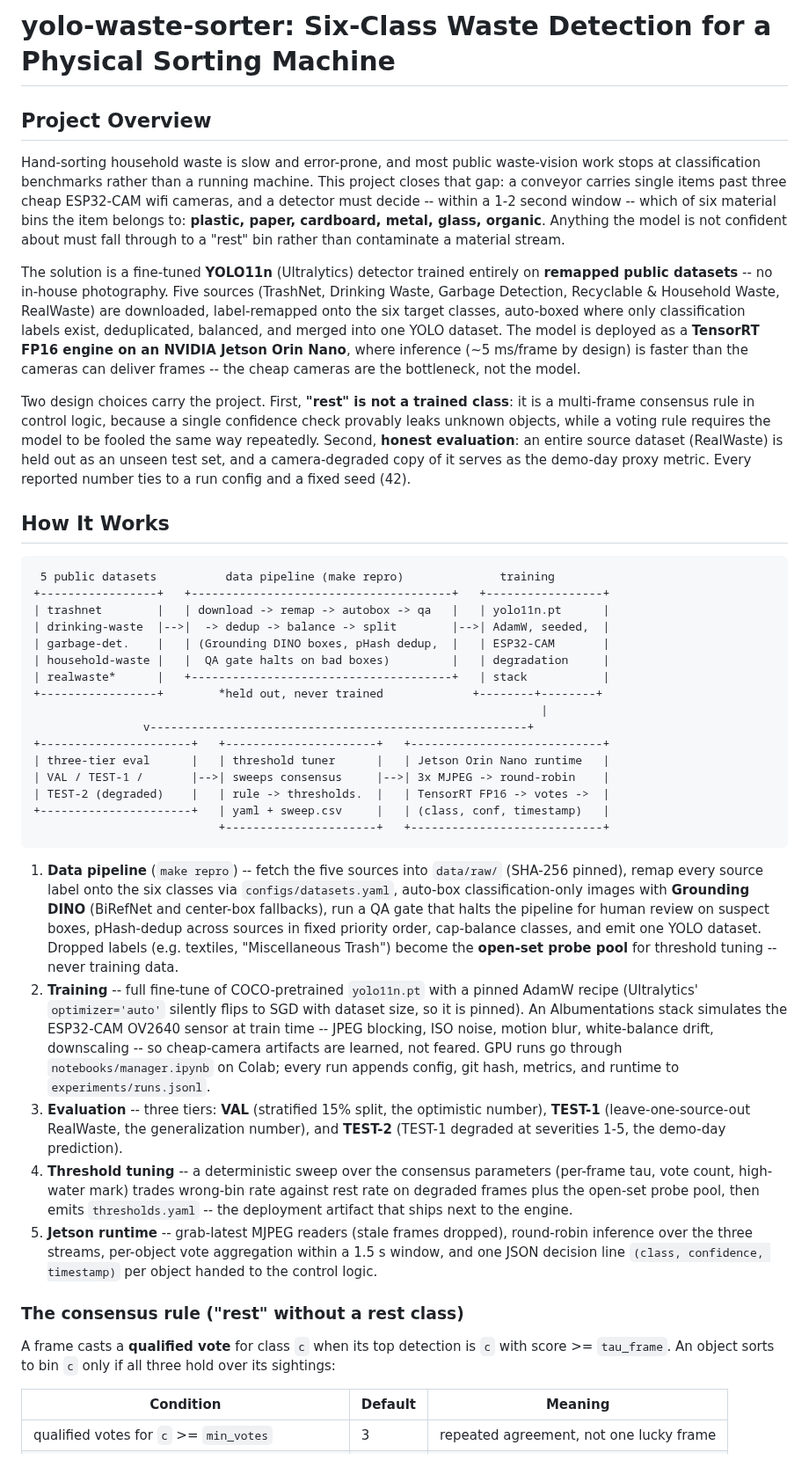
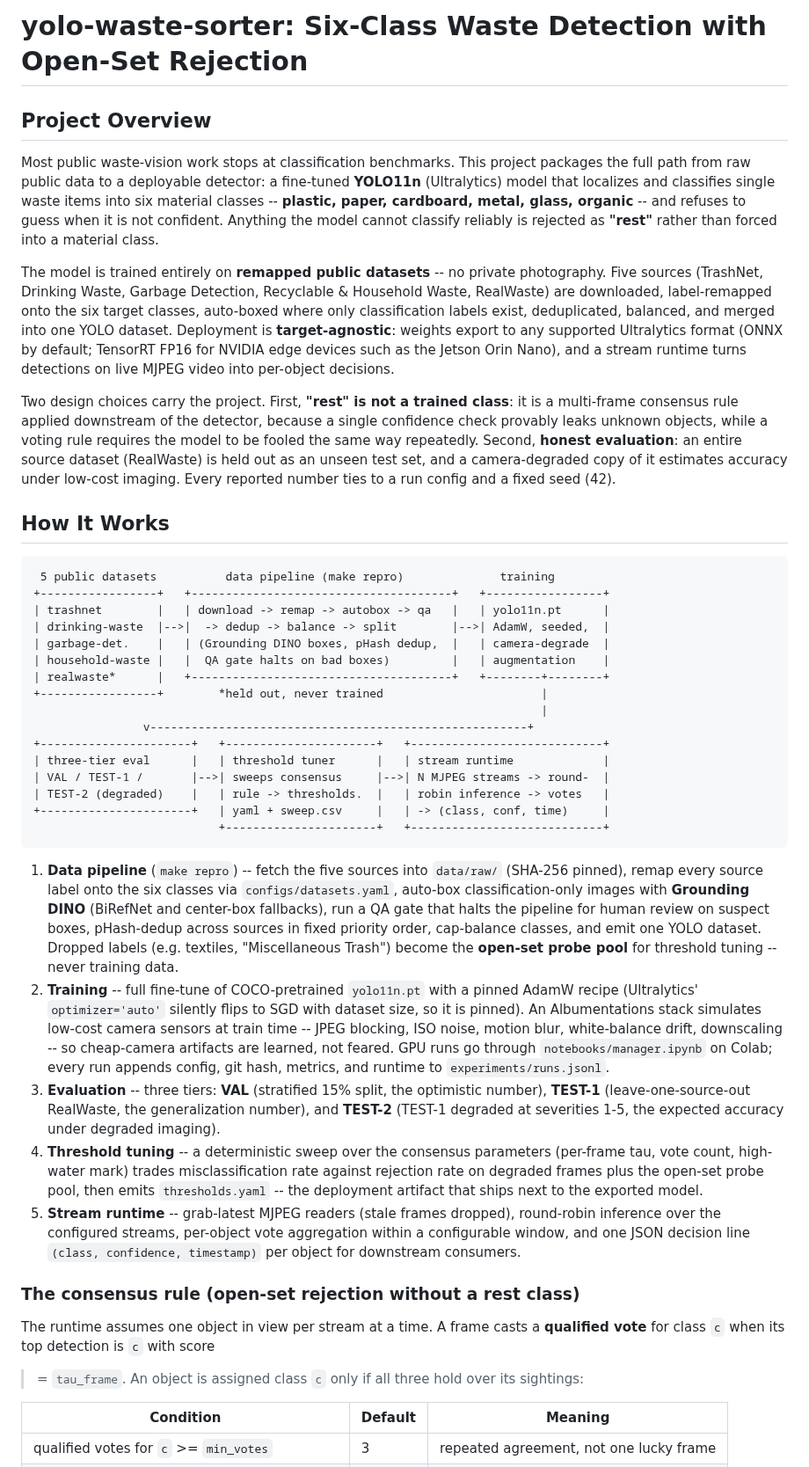
Before and after one commit to tr4m0ryp/TrashMonkey, a Markdown page: README.md, the part around one of its changes. Shown at 88% size. Rendered like a GitHub page.

Commit message:
wip(repo): README.md

````diff
--- a/README.md
+++ b/README.md
@@ -1,33 +1,33 @@
-# yolo-waste-sorter: Six-Class Waste Detection for a Physical Sorting Machine
+# yolo-waste-sorter: Six-Class Waste Detection with Open-Set Rejection
 
 ## Project Overview
 
-Hand-sorting household waste is slow and error-prone, and most public
-waste-vision work stops at classification benchmarks rather than a running
-machine. This project closes that gap: a conveyor carries single items past
-three cheap ESP32-CAM wifi cameras, and a detector must decide -- within a
-1-2 second window -- which of six material bins the item belongs to:
-**plastic, paper, cardboard, metal, glass, organic**. Anything the model is
-not confident about must fall through to a "rest" bin rather than contaminate
-a material stream.
+Most public waste-vision work stops at classification benchmarks. This
+project packages the full path from raw public data to a deployable
+detector: a fine-tuned **YOLO11n** (Ultralytics) model that localizes and
+classifies single waste items into six material classes -- **plastic,
+paper, cardboard, metal, glass, organic** -- and refuses to guess when it
+is not confident. Anything the model cannot classify reliably is rejected
+as **"rest"** rather than forced into a material class.
 
-The solution is a fine-tuned **YOLO11n** (Ultralytics) detector trained
-entirely on **remapped public datasets** -- no in-house photography. Five
-sources (TrashNet, Drinking Waste, Garbage Detection, Recyclable & Household
-Waste, RealWaste) are downloaded, label-remapped onto the six target classes,
-auto-boxed where only classification labels exist, deduplicated, balanced,
-and merged into one YOLO dataset. The model is deployed as a **TensorRT FP16
-engine on an NVIDIA Jetson Orin Nano**, where inference (~5 ms/frame by
-design) is faster than the cameras can deliver frames -- the cheap cameras
-are the bottleneck, not the model.
+The model is trained entirely on **remapped public datasets** -- no
+private photography. Five sources (TrashNet, Drinking Waste, Garbage
+Detection, Recyclable & Household Waste, RealWaste) are downloaded,
+label-remapped onto the six target classes, auto-boxed where only
+classification labels exist, deduplicated, balanced, and merged into one
+YOLO dataset. Deployment is **target-agnostic**: weights export to any
+supported Ultralytics format (ONNX by default; TensorRT FP16 for NVIDIA
+edge devices such as the Jetson Orin Nano), and a stream runtime turns
+detections on live MJPEG video into per-object decisions.
 
 Two design choices carry the project. First, **"rest" is not a trained
-class**: it is a multi-frame consensus rule in control logic, because a
-single confidence check provably leaks unknown objects, while a voting rule
-requires the model to be fooled the same way repeatedly. Second, **honest
-evaluation**: an entire source dataset (RealWaste) is held out as an unseen
-test set, and a camera-degraded copy of it serves as the demo-day proxy
-metric. Every reported number ties to a run config and a fixed seed (42).
+class**: it is a multi-frame consensus rule applied downstream of the
+detector, because a single confidence check provably leaks unknown
+objects, while a voting rule requires the model to be fooled the same way
+repeatedly. Second, **honest evaluation**: an entire source dataset
+(RealWaste) is held out as an unseen test set, and a camera-degraded copy
+of it estimates accuracy under low-cost imaging. Every reported number
+ties to a run config and a fixed seed (42).
 
 ## How It Works
 
@@ -36,17 +36,17 @@ metric. Every reported number ties to a run config and a fixed seed (42).
 +-----------------+   +--------------------------------------+   +-----------------+
 | trashnet        |   | download -> remap -> autobox -> qa   |   | yolo11n.pt      |
 | drinking-waste  |-->|  -> dedup -> balance -> split        |-->| AdamW, seeded,  |
-| garbage-det.    |   | (Grounding DINO boxes, pHash dedup,  |   | ESP32-CAM       |
-| household-waste |   |  QA gate halts on bad boxes)         |   | degradation     |
-| realwaste*      |   +--------------------------------------+   | stack           |
-+-----------------+        *held out, never trained             +--------+--------+
+| garbage-det.    |   | (Grounding DINO boxes, pHash dedup,  |   | camera-degrade  |
+| household-waste |   |  QA gate halts on bad boxes)         |   | augmentation    |
+| realwaste*      |   +--------------------------------------+   +--------+--------+
++-----------------+        *held out, never trained                       |
                                                                           |
                 v-------------------------------------------------------+
 +----------------------+   +----------------------+   +----------------------------+
-| three-tier eval      |   | threshold tuner      |   | Jetson Orin Nano runtime   |
-| VAL / TEST-1 /       |-->| sweeps consensus     |-->| 3x MJPEG -> round-robin    |
-| TEST-2 (degraded)    |   | rule -> thresholds.  |   | TensorRT FP16 -> votes ->  |
-+----------------------+   | yaml + sweep.csv     |   | (class, conf, timestamp)   |
+| three-tier eval      |   | threshold tuner      |   | stream runtime             |
+| VAL / TEST-1 /       |-->| sweeps consensus     |-->| N MJPEG streams -> round-  |
+| TEST-2 (degraded)    |   | rule -> thresholds.  |   | robin inference -> votes   |
++----------------------+   | yaml + sweep.csv     |   | -> (class, conf, time)     |
                            +----------------------+   +----------------------------+
 ```
 
@@ -60,8 +60,8 @@ metric. Every reported number ties to a run config and a fixed seed (42).
    the **open-set probe pool** for threshold tuning -- never training data.
 2. **Training** -- full fine-tune of COCO-pretrained `yolo11n.pt` with a
    pinned AdamW recipe (Ultralytics' `optimizer='auto'` silently flips to SGD
-   with dataset size, so it is pinned). An Albumentations stack simulates the
-   ESP32-CAM OV2640 sensor at train time -- JPEG blocking, ISO noise, motion
+   with dataset size, so it is pinned). An Albumentations stack simulates
+   low-cost camera sensors at train time -- JPEG blocking, ISO noise, motion
    blur, white-balance drift, downscaling -- so cheap-camera artifacts are
    learned, not feared. GPU runs go through `notebooks/manager.ipynb` on
    Colab; every run appends config, git hash, metrics, and runtime to
@@ -69,22 +69,23 @@ metric. Every reported number ties to a run config and a fixed seed (42).
 3. **Evaluation** -- three tiers: **VAL** (stratified 15% split, the
    optimistic number), **TEST-1** (leave-one-source-out RealWaste, the
    generalization number), and **TEST-2** (TEST-1 degraded at severities 1-5,
-   the demo-day prediction).
+   the expected accuracy under degraded imaging).
 4. **Threshold tuning** -- a deterministic sweep over the consensus
-   parameters (per-frame tau, vote count, high-water mark) trades wrong-bin
-   rate against rest rate on degraded frames plus the open-set probe pool,
-   then emits `thresholds.yaml` -- the deployment artifact that ships next to
-   the engine.
-5. **Jetson runtime** -- grab-latest MJPEG readers (stale frames dropped),
-   round-robin inference over the three streams, per-object vote aggregation
-   within a 1.5 s window, and one JSON decision line
-   `(class, confidence, timestamp)` per object handed to the control logic.
+   parameters (per-frame tau, vote count, high-water mark) trades
+   misclassification rate against rejection rate on degraded frames plus the
+   open-set probe pool, then emits `thresholds.yaml` -- the deployment
+   artifact that ships next to the exported model.
+5. **Stream runtime** -- grab-latest MJPEG readers (stale frames dropped),
+   round-robin inference over the configured streams, per-object vote
+   aggregation within a configurable window, and one JSON decision line
+   `(class, confidence, timestamp)` per object for downstream consumers.
 
-### The consensus rule ("rest" without a rest class)
+### The consensus rule (open-set rejection without a rest class)
 
-A frame casts a **qualified vote** for class `c` when its top detection is
-`c` with score >= `tau_frame`. An object sorts to bin `c` only if all three
-hold over its sightings:
+The runtime assumes one object in view per stream at a time. A frame casts
+a **qualified vote** for class `c` when its top detection is `c` with score
+>= `tau_frame`. An object is assigned class `c` only if all three hold over
+its sightings:
 
 | Condition | Default | Meaning |
 |---|---|---|
````
Also changed, not shown: other parts of README.md (+34 -23 lines).
